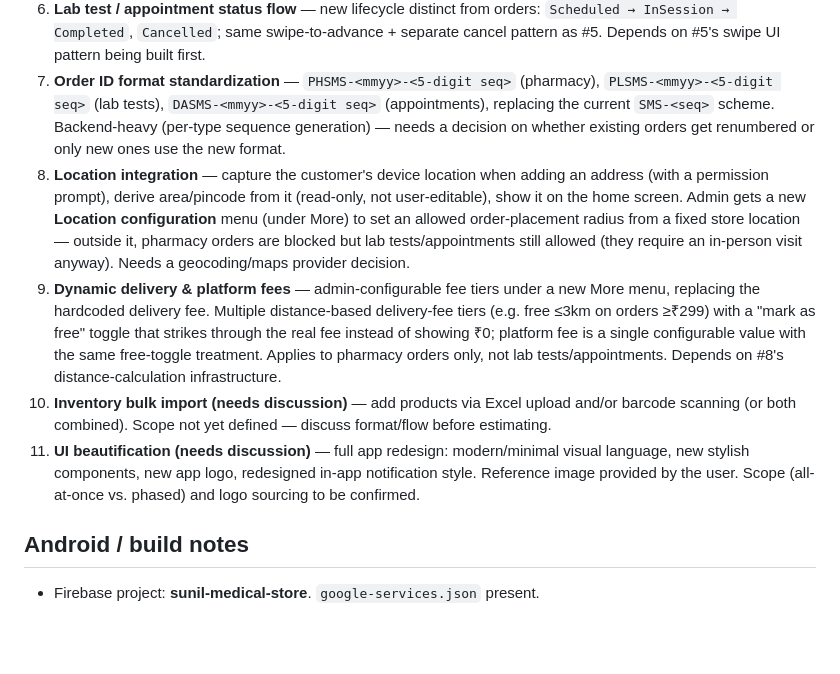
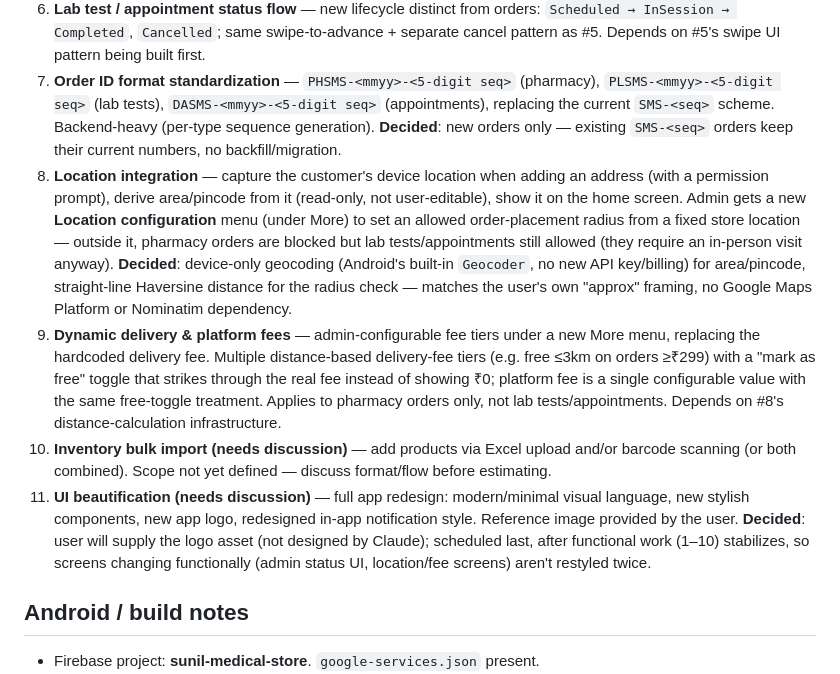
Before and after one commit to AbinashPatra1/SunilMedicalStore_UI, a Markdown page: CLAUDE.md, the part around the change. GitHub-like rendering; blank space fills up the shorter version.

Commit message:
docs: record backlog scoping decisions
Geocoding: device-only Geocoder + Haversine, no Maps API billing.
Order IDs: new format applies to new orders only, no backfill.
Logo: user-supplied, not designed by Claude.
Redesign timing: last, after functional backlog items land.

Co-Authored-By: Claude Sonnet 5 <noreply@anthropic.com>

```diff
--- a/CLAUDE.md
+++ b/CLAUDE.md
@@ -442,17 +442,20 @@ Items marked (needs discussion) require scoping before estimation/build.
 7. **Order ID format standardization** — `PHSMS-<mmyy>-<5-digit seq>`
    (pharmacy), `PLSMS-<mmyy>-<5-digit seq>` (lab tests),
    `DASMS-<mmyy>-<5-digit seq>` (appointments), replacing the current
-   `SMS-<seq>` scheme. Backend-heavy (per-type sequence generation) — needs
-   a decision on whether existing orders get renumbered or only new ones
-   use the new format.
+   `SMS-<seq>` scheme. Backend-heavy (per-type sequence generation).
+   **Decided**: new orders only — existing `SMS-<seq>` orders keep their
+   current numbers, no backfill/migration.
 8. **Location integration** — capture the customer's device location when
    adding an address (with a permission prompt), derive area/pincode from
    it (read-only, not user-editable), show it on the home screen. Admin
    gets a new **Location configuration** menu (under More) to set an
    allowed order-placement radius from a fixed store location — outside it,
    pharmacy orders are blocked but lab tests/appointments still allowed
-   (they require an in-person visit anyway). Needs a geocoding/maps
-   provider decision.
+   (they require an in-person visit anyway). **Decided**: device-only
+   geocoding (Android's built-in `Geocoder`, no new API key/billing) for
+   area/pincode, straight-line Haversine distance for the radius check —
+   matches the user's own "approx" framing, no Google Maps Platform or
+   Nominatim dependency.
 9. **Dynamic delivery & platform fees** — admin-configurable fee tiers
    under a new More menu, replacing the hardcoded delivery fee. Multiple
    distance-based delivery-fee tiers (e.g. free ≤3km on orders ≥₹299) with
@@ -466,7 +469,10 @@ Items marked (needs discussion) require scoping before estimation/build.
 11. **UI beautification (needs discussion)** — full app redesign:
     modern/minimal visual language, new stylish components, new app logo,
     redesigned in-app notification style. Reference image provided by the
-    user. Scope (all-at-once vs. phased) and logo sourcing to be confirmed.
+    user. **Decided**: user will supply the logo asset (not designed by
+    Claude); scheduled last, after functional work (1–10) stabilizes, so
+    screens changing functionally (admin status UI, location/fee screens)
+    aren't restyled twice.
 
 ## Android / build notes
 
```
